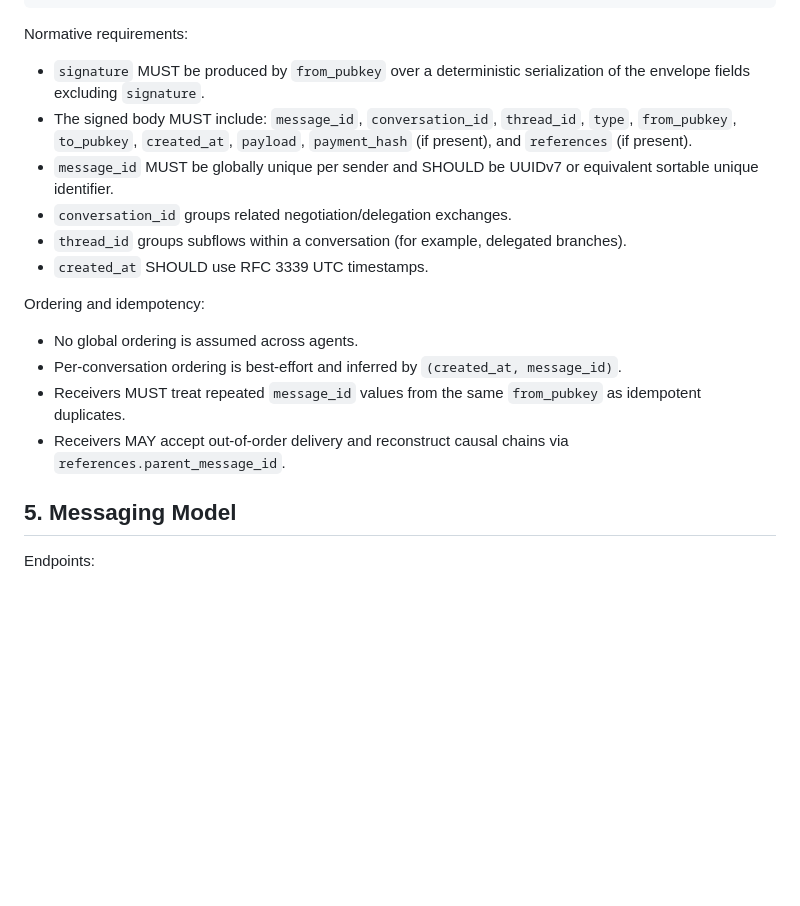
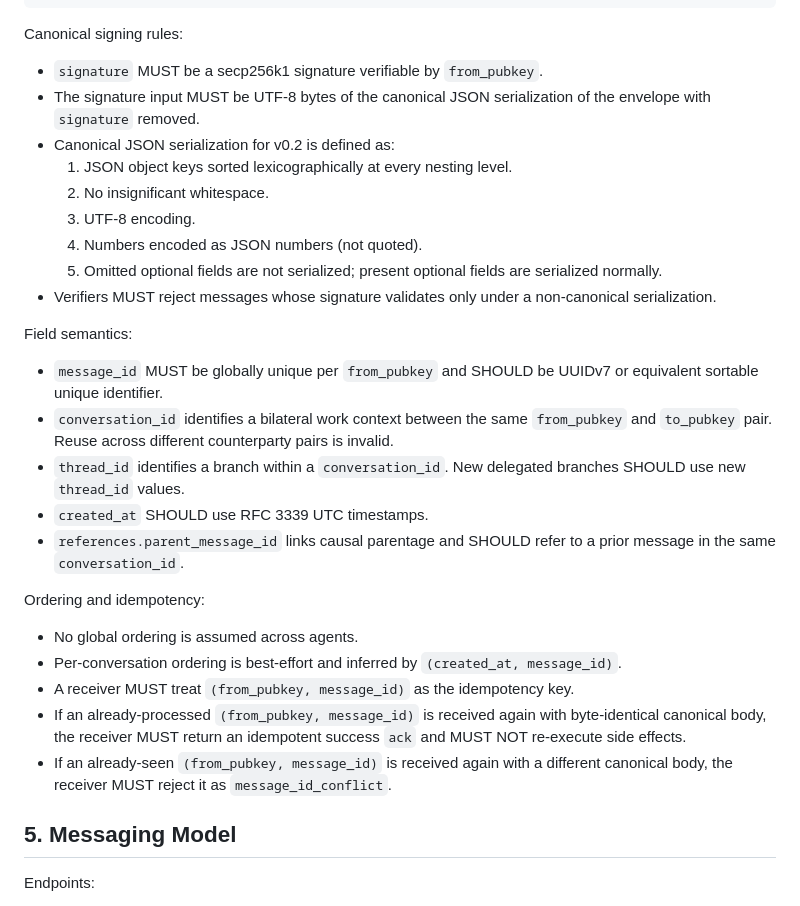
Before and after one commit to hodlxxi/Universal-Bitcoin-Identity-Layer, a Markdown page: docs/HODLXXI_AGENT_PROTOCOL_V0.2.md, the part around one of its changes. Drawn GitHub-style; blank space fills up the shorter version.

Commit message:
docs: refine agent protocol v0.2 for interoperability

````diff
--- a/docs/HODLXXI_AGENT_PROTOCOL_V0.2.md
+++ b/docs/HODLXXI_AGENT_PROTOCOL_V0.2.md
@@ -55,21 +55,33 @@ All inter-agent messages MUST use the following canonical JSON envelope:
 }
 ```
 
-Normative requirements:
+Canonical signing rules:
 
-- `signature` MUST be produced by `from_pubkey` over a deterministic serialization of the envelope fields excluding `signature`.
-- The signed body MUST include: `message_id`, `conversation_id`, `thread_id`, `type`, `from_pubkey`, `to_pubkey`, `created_at`, `payload`, `payment_hash` (if present), and `references` (if present).
-- `message_id` MUST be globally unique per sender and SHOULD be UUIDv7 or equivalent sortable unique identifier.
-- `conversation_id` groups related negotiation/delegation exchanges.
-- `thread_id` groups subflows within a conversation (for example, delegated branches).
+- `signature` MUST be a secp256k1 signature verifiable by `from_pubkey`.
+- The signature input MUST be UTF-8 bytes of the canonical JSON serialization of the envelope with `signature` removed.
+- Canonical JSON serialization for v0.2 is defined as:
+  1. JSON object keys sorted lexicographically at every nesting level.
+  2. No insignificant whitespace.
+  3. UTF-8 encoding.
+  4. Numbers encoded as JSON numbers (not quoted).
+  5. Omitted optional fields are not serialized; present optional fields are serialized normally.
+- Verifiers MUST reject messages whose signature validates only under a non-canonical serialization.
+
+Field semantics:
+
+- `message_id` MUST be globally unique per `from_pubkey` and SHOULD be UUIDv7 or equivalent sortable unique identifier.
+- `conversation_id` identifies a bilateral work context between the same `from_pubkey` and `to_pubkey` pair. Reuse across different counterparty pairs is invalid.
+- `thread_id` identifies a branch within a `conversation_id`. New delegated branches SHOULD use new `thread_id` values.
 - `created_at` SHOULD use RFC 3339 UTC timestamps.
+- `references.parent_message_id` links causal parentage and SHOULD refer to a prior message in the same `conversation_id`.
 
 Ordering and idempotency:
 
 - No global ordering is assumed across agents.
 - Per-conversation ordering is best-effort and inferred by `(created_at, message_id)`.
-- Receivers MUST treat repeated `message_id` values from the same `from_pubkey` as idempotent duplicates.
-- Receivers MAY accept out-of-order delivery and reconstruct causal chains via `references.parent_message_id`.
+- A receiver MUST treat `(from_pubkey, message_id)` as the idempotency key.
+- If an already-processed `(from_pubkey, message_id)` is received again with byte-identical canonical body, the receiver MUST return an idempotent success `ack` and MUST NOT re-execute side effects.
+- If an already-seen `(from_pubkey, message_id)` is received again with a different canonical body, the receiver MUST reject it as `message_id_conflict`.
 
 ## 5. Messaging Model
 
````
Also changed, not shown: other parts of docs/HODLXXI_AGENT_PROTOCOL_V0.2.md (+35 -0 lines).
